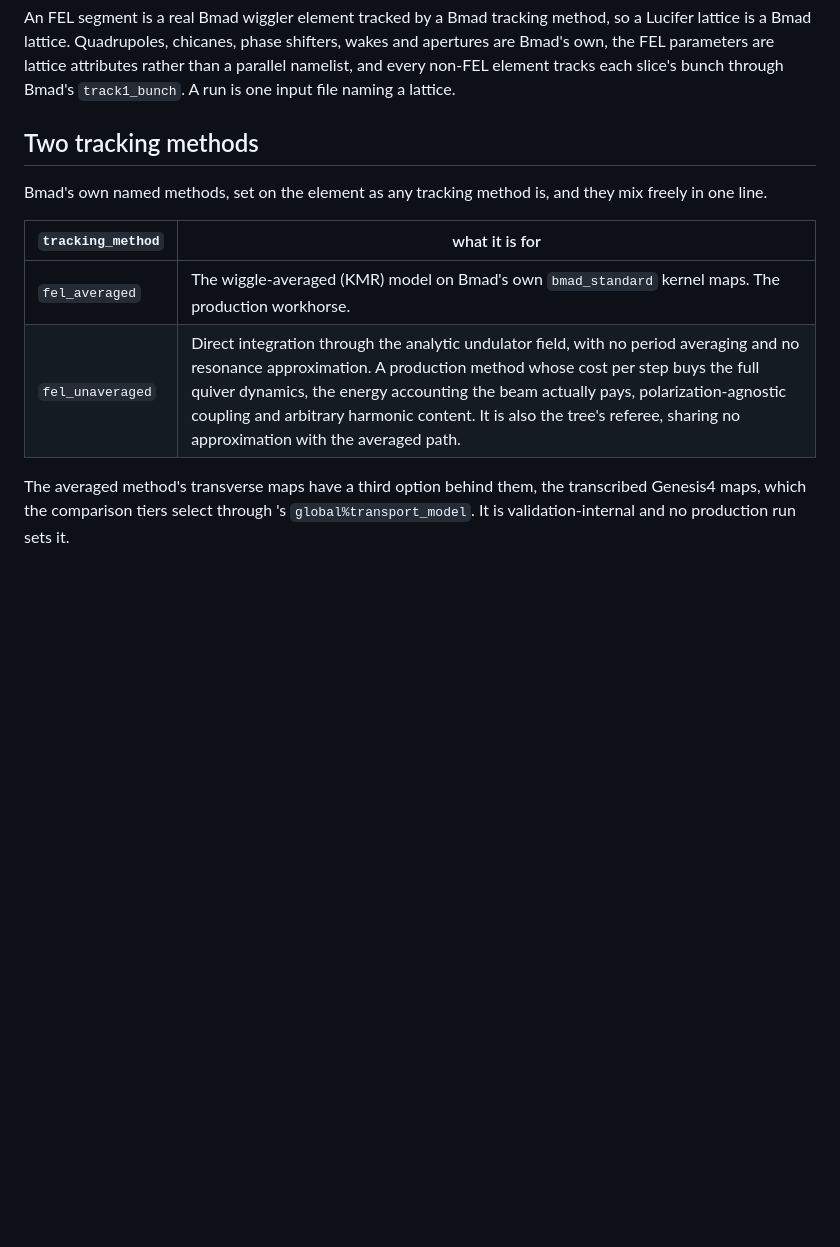
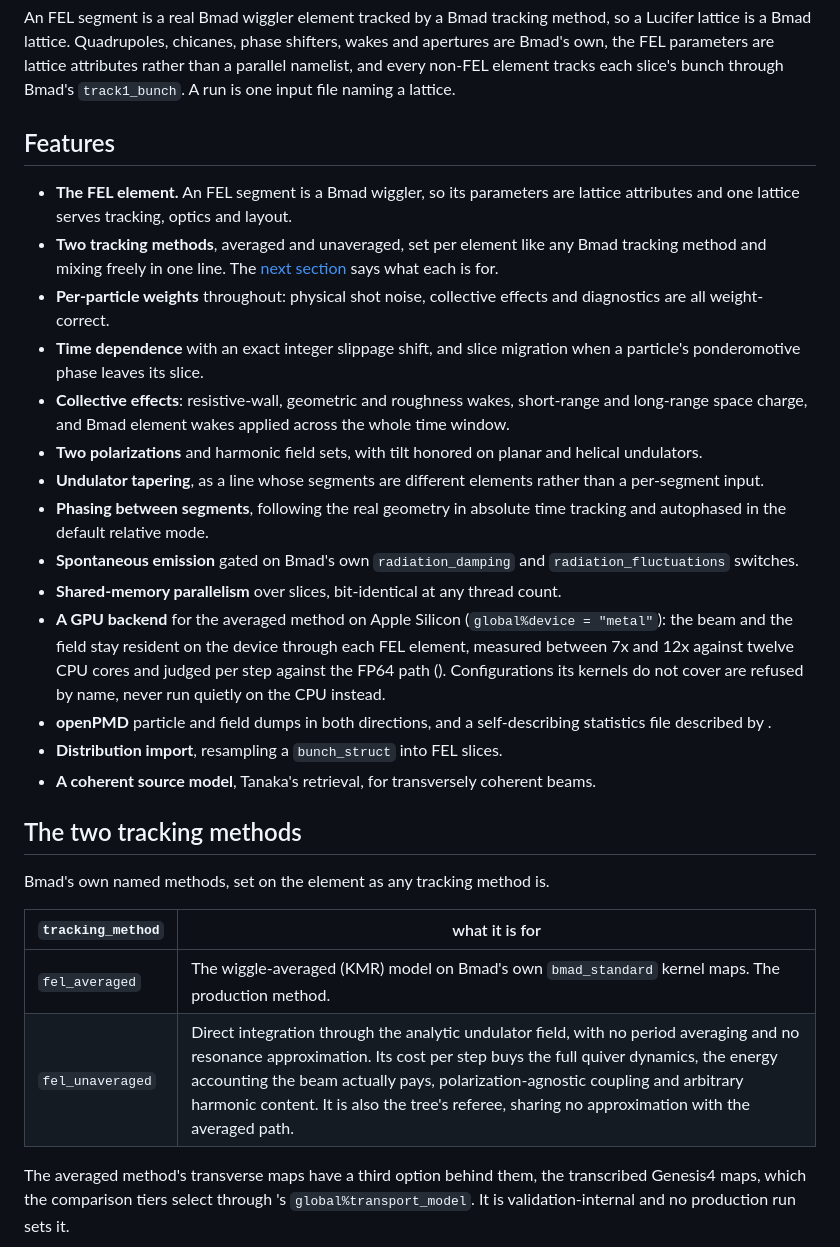
Before and after one commit to ChristopherMayes/lucifer, a Markdown page: lucifer/doc/index.md, the part around one of its changes. Drawn GitHub-style; blank space fills up the shorter version.

```diff
--- a/lucifer/doc/index.md
+++ b/lucifer/doc/index.md
@@ -13,15 +13,31 @@ apertures are Bmad's own, the FEL parameters are lattice attributes rather than
 parallel namelist, and every non-FEL element tracks each slice's bunch through Bmad's
 `track1_bunch`. A run is one input file naming a lattice.
 
-## Two tracking methods
+## Features
 
-Bmad's own named methods, set on the element as any tracking method is, and they mix
-freely in one line.
+- **The FEL element.** An FEL segment is a Bmad wiggler, so its parameters are lattice attributes and one lattice serves tracking, optics and layout.
+- **Two tracking methods**, averaged and unaveraged, set per element like any Bmad tracking method and mixing freely in one line. The [next section](#the-two-tracking-methods) says what each is for.
+- **Per-particle weights** throughout: physical shot noise, collective effects and diagnostics are all weight-correct.
+- **Time dependence** with an exact integer slippage shift, and slice migration when a particle's ponderomotive phase leaves its slice.
+- **Collective effects**: resistive-wall, geometric and roughness wakes, short-range and long-range space charge, and Bmad element wakes applied across the whole time window.
+- **Two polarizations** and harmonic field sets, with tilt honored on planar and helical undulators.
+- **Undulator tapering**, as a line whose segments are different elements rather than a per-segment input.
+- **Phasing between segments**, following the real geometry in absolute time tracking and autophased in the default relative mode.
+- **Spontaneous emission** gated on Bmad's own `radiation_damping` and `radiation_fluctuations` switches.
+- **Shared-memory parallelism** over slices, bit-identical at any thread count.
+- **A GPU backend** for the averaged method on Apple Silicon (`global%device = "metal"`): the beam and the field stay resident on the device through each FEL element, measured between 7x and 12x against twelve CPU cores and judged per step against the FP64 path ([](validation.md#val-device)). Configurations its kernels do not cover are refused by name, never run quietly on the CPU instead.
+- **openPMD** particle and field dumps in both directions, and a self-describing statistics file described by [](BMAD-STATS-SPEC.md).
+- **Distribution import**, resampling a `bunch_struct` into FEL slices.
+- **A coherent source model**, Tanaka's retrieval, for transversely coherent beams.
+
+## The two tracking methods
+
+Bmad's own named methods, set on the element as any tracking method is.
 
 | `tracking_method` | what it is for |
 |---|---|
-| `fel_averaged` | The wiggle-averaged (KMR) model on Bmad's own `bmad_standard` kernel maps. The production workhorse. |
-| `fel_unaveraged` | Direct integration through the analytic undulator field, with no period averaging and no resonance approximation. A production method whose cost per step buys the full quiver dynamics, the energy accounting the beam actually pays, polarization-agnostic coupling and arbitrary harmonic content. It is also the tree's referee, sharing no approximation with the averaged path. |
+| `fel_averaged` | The wiggle-averaged (KMR) model on Bmad's own `bmad_standard` kernel maps. The production method. |
+| `fel_unaveraged` | Direct integration through the analytic undulator field, with no period averaging and no resonance approximation. Its cost per step buys the full quiver dynamics, the energy accounting the beam actually pays, polarization-agnostic coupling and arbitrary harmonic content. It is also the tree's referee, sharing no approximation with the averaged path. |
 
 The averaged method's transverse maps have a third option behind them, the transcribed
 Genesis4 maps, which the comparison tiers select through [](input-reference.md)'s
```
Also changed, not shown: other parts of lucifer/doc/index.md (+6 -21 lines).
